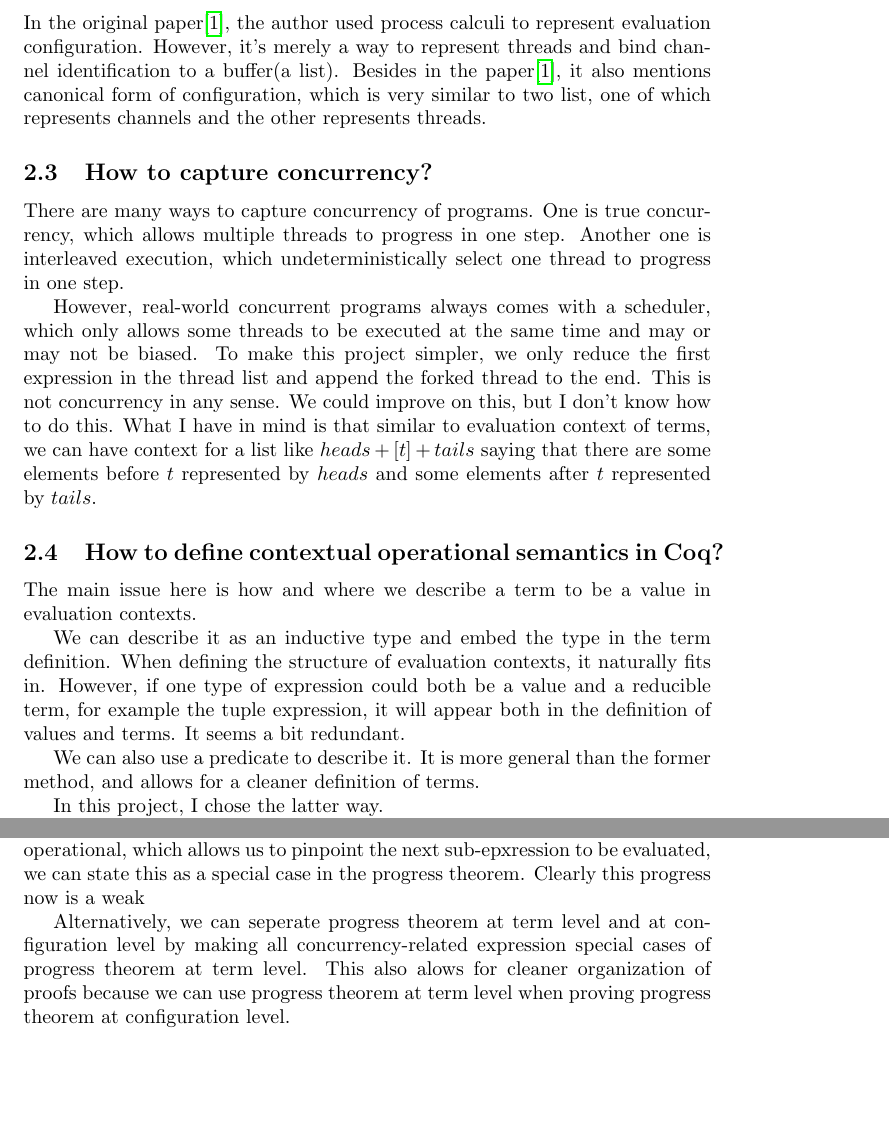
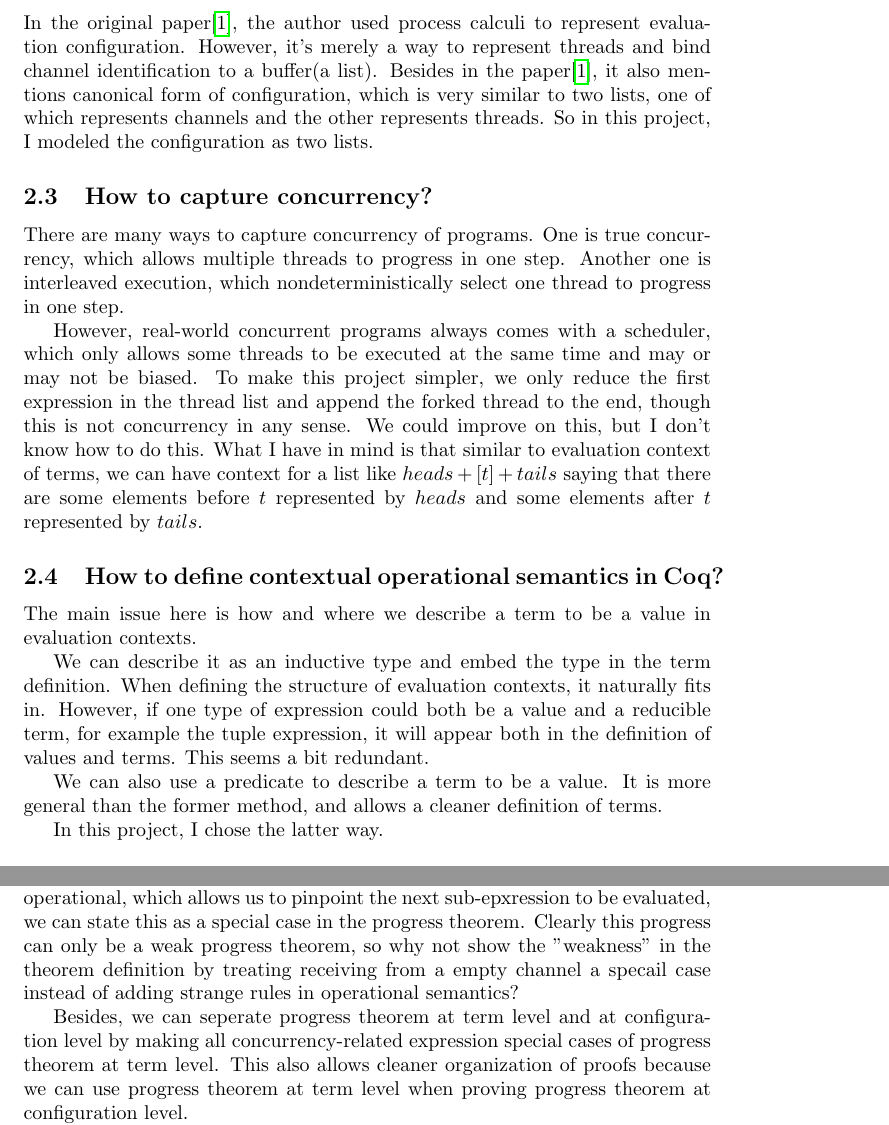
Before and after one commit to tianyaochou/lambda-ch, a LaTeX document (report/report.tex): two parts of pages 7 and 8 of 9, joined at a grey line, cut so that both start at the same text, the shorter picture padded with empty space. Compiled offline with pdfLaTeX.

Commit message:
Amend report

```diff
--- a/report/report.tex
+++ b/report/report.tex
@@ -31,6 +31,7 @@
 
 \title{Simply Typed Lambda Calculus with Channel}
 \author{Tianyao Zhou (202101640)}
+\date{December 29, 2021}
 
 \begin{document}
 
@@ -437,18 +438,18 @@ in a modular manner and this is the method used in Fowler's paper\cite{fowler201
 
 In the original paper\cite{fowler2019typed}, the author used process calculi to represent evaluation configuration.
 However, it's merely a way to represent threads and bind channel identification to a buffer(a list). Besides in the
-paper\cite{fowler2019typed}, it also mentions canonical form of configuration, which is very similar to two list, one of which
-represents channels and the other represents threads.
+paper\cite{fowler2019typed}, it also mentions canonical form of configuration, which is very similar to two lists, one of which
+represents channels and the other represents threads. So in this project, I modeled the configuration as two lists.
 
 \subsection{How to capture concurrency?}
 
 There are many ways to capture concurrency of programs. One is true concurrency, which allows multiple
-threads to progress in one step. Another one is interleaved execution, which undeterministically select
+threads to progress in one step. Another one is interleaved execution, which nondeterministically select
 one thread to progress in one step.
 
 However, real-world concurrent programs always comes with a scheduler, which only allows some threads to
 be executed at the same time and may or may not be biased. To make this project simpler, we only reduce the
-first expression in the thread list and append the forked thread to the end. This is not concurrency in any
+first expression in the thread list and append the forked thread to the end, though this is not concurrency in any
 sense. We could improve on this, but I don't know how to do this. What I have in mind is that similar to
 evaluation context of terms, we can have context for a list like $heads + [t] + tails$ saying that there are
 some elements before $t$ represented by $heads$ and some elements after $t$ represented by $tails$.
@@ -460,9 +461,9 @@ The main issue here is how and where we describe a term to be a value in evaluat
 We can describe it as an inductive type and embed the type in the term definition.
 When defining the structure of evaluation contexts, it naturally fits in. However, if one type of
 expression could both be a value and a reducible term, for example the tuple expression, it will appear
-both in the definition of values and terms. It seems a bit redundant.
+both in the definition of values and terms. This seems a bit redundant.
 
-We can also use a predicate to describe it. It is more general than the former method, and allows for
+We can also use a predicate to describe a term to be a value. It is more general than the former method, and allows
 a cleaner definition of terms.
 
 In this project, I chose the latter way.
@@ -500,10 +503,12 @@ progress the same way as STLC.
 
 However, this rule seems a bit weird. Now that I've chosen the contextual operational, which allows us to
 pinpoint the next sub-epxression to be evaluated, we can state this as a special case in the progress theorem.
-Clearly this progress now is a weak
+Clearly this progress can only be a weak progress theorem, so why not show the "weakness" in the theorem
+definition by treating receiving from a empty channel a specail case instead of adding strange rules in operational
+semantics?
 
-Alternatively, we can seperate progress theorem at term level and at configuration level by making all
-concurrency-related expression special cases of progress theorem at term level. This also alows for cleaner
+Besides, we can seperate progress theorem at term level and at configuration level by making all
+concurrency-related expression special cases of progress theorem at term level. This also allows cleaner
 organization of proofs because we can use progress theorem at term level when proving progress theorem at
 configuration level.
 
```
Also changed, not shown: report/report.pdf, report/report.tex (8 more changed lines).
